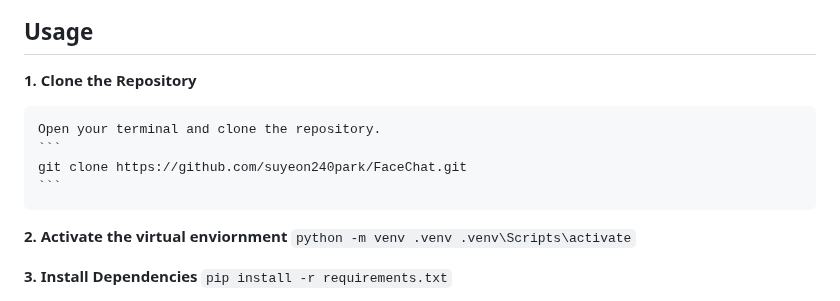
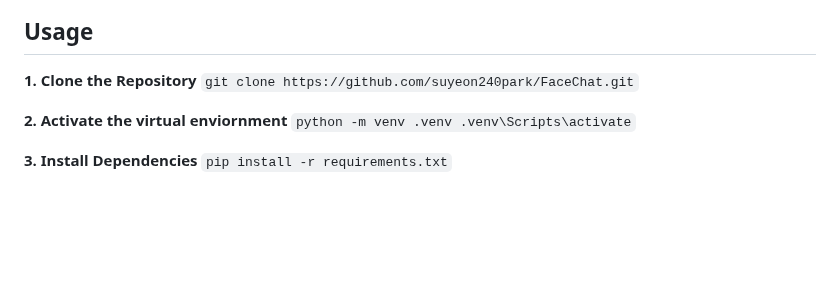
Before and after one commit to suyeon240park/FaceChat, a Markdown page: README.md, the part around the change. GitHub-like rendering; blank space fills up the shorter version.

````diff
--- a/README.md
+++ b/README.md
@@ -36,8 +36,6 @@ While chatbots are widely used with the development of Artificial Intelligence,
 
 ## Usage
 **1. Clone the Repository**
-
-    Open your terminal and clone the repository.
     ```
     git clone https://github.com/suyeon240park/FaceChat.git
     ```
````
